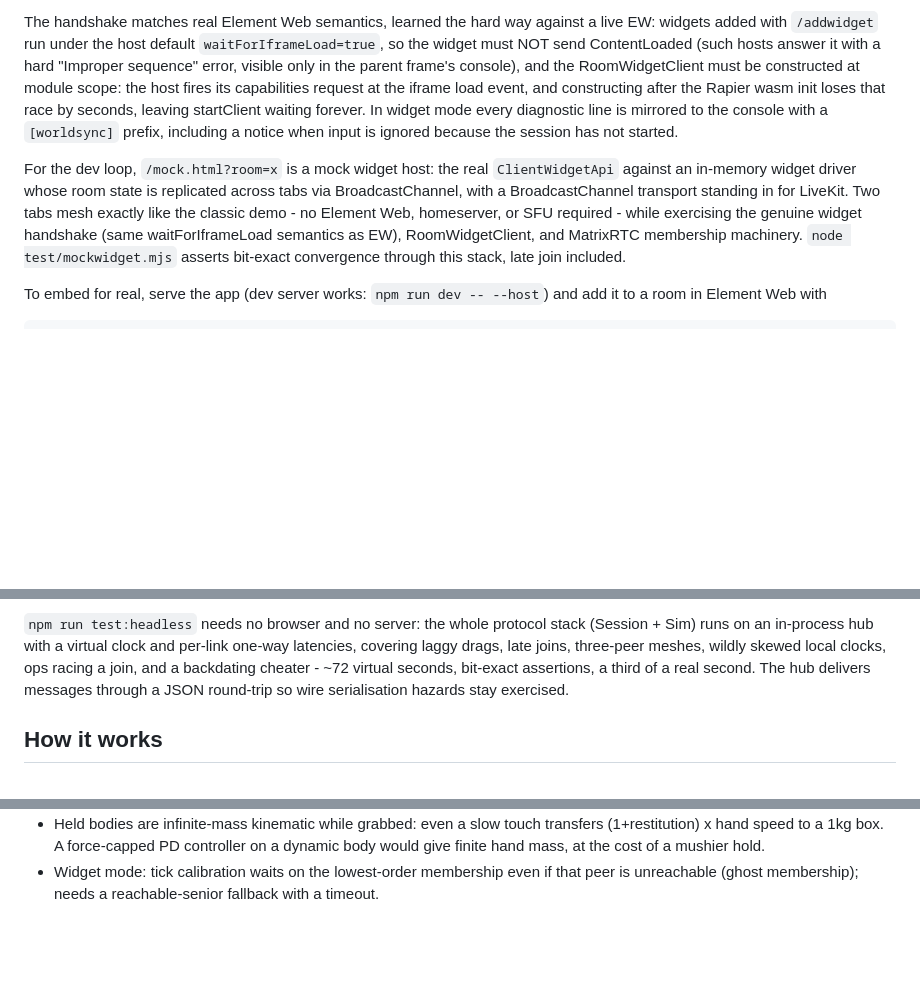
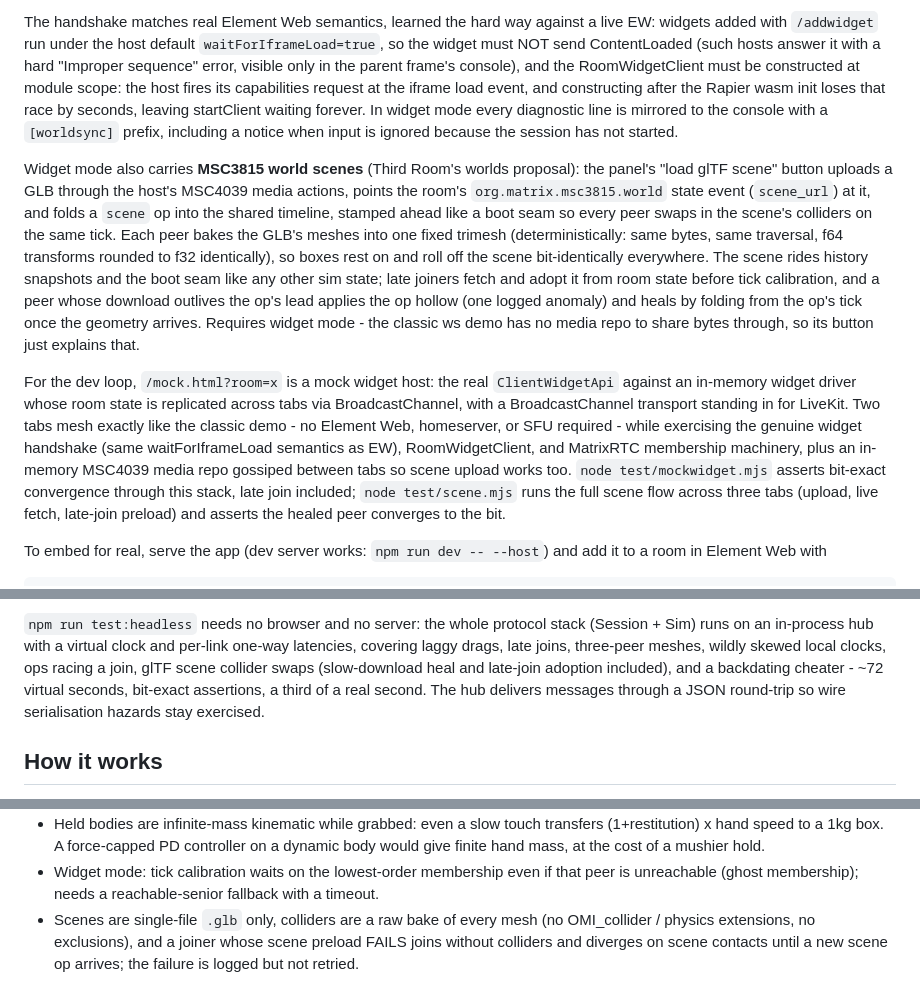
Before and after one commit to ara4n/worldsync, a Markdown page: README.md, 3 parts joined by grey strips. GitHub-like rendering; blank space fills up the shorter version.

Commit message:
README: document MSC3815 world scenes

```diff
--- a/README.md
+++ b/README.md
@@ -54,15 +54,34 @@ waiting forever. In widget mode every diagnostic line is mirrored to the
 console with a `[worldsync]` prefix, including a notice when input is
 ignored because the session has not started.
 
+Widget mode also carries **MSC3815 world scenes** (Third Room's worlds
+proposal): the panel's "load glTF scene" button uploads a GLB through the
+host's MSC4039 media actions, points the room's
+`org.matrix.msc3815.world` state event (`scene_url`) at it, and folds a
+`scene` op into the shared timeline, stamped ahead like a boot seam so
+every peer swaps in the scene's colliders on the same tick. Each peer
+bakes the GLB's meshes into one fixed trimesh (deterministically: same
+bytes, same traversal, f64 transforms rounded to f32 identically), so
+boxes rest on and roll off the scene bit-identically everywhere. The
+scene rides history snapshots and the boot seam like any other sim state;
+late joiners fetch and adopt it from room state before tick calibration,
+and a peer whose download outlives the op's lead applies the op hollow
+(one logged anomaly) and heals by folding from the op's tick once the
+geometry arrives. Requires widget mode - the classic ws demo has no media
+repo to share bytes through, so its button just explains that.
+
 For the dev loop, `/mock.html?room=x` is a mock widget host: the real
 `ClientWidgetApi` against an in-memory widget driver whose room state is
 replicated across tabs via BroadcastChannel, with a BroadcastChannel
 transport standing in for LiveKit. Two tabs mesh exactly like the classic
 demo - no Element Web, homeserver, or SFU required - while exercising the
 genuine widget handshake (same waitForIframeLoad semantics as EW),
-RoomWidgetClient, and MatrixRTC membership machinery. `node
+RoomWidgetClient, and MatrixRTC membership machinery, plus an in-memory
+MSC4039 media repo gossiped between tabs so scene upload works too. `node
 test/mockwidget.mjs` asserts bit-exact convergence through this stack,
-late join included.
+late join included; `node test/scene.mjs` runs the full scene flow across
+three tabs (upload, live fetch, late-join preload) and asserts the healed
+peer converges to the bit.
 
 To embed for real, serve the app (dev server works: `npm run dev --
 --host`) and add it to a room in Element Web with
@@ -100,9 +119,10 @@ into the joiner's past). All run headed.
 `npm run test:headless` needs no browser and no server: the whole protocol
 stack (Session + Sim) runs on an in-process hub with a virtual clock and
 per-link one-way latencies, covering laggy drags, late joins, three-peer
-meshes, wildly skewed local clocks, ops racing a join, and a backdating
-cheater - ~72 virtual seconds, bit-exact assertions, a third of a real
-second. The hub delivers messages through a JSON round-trip so wire
+meshes, wildly skewed local clocks, ops racing a join, glTF scene
+collider swaps (slow-download heal and late-join adoption included), and
+a backdating cheater - ~72 virtual seconds, bit-exact assertions, a
+third of a real second. The hub delivers messages through a JSON round-trip so wire
 serialisation hazards stay exercised.
 
 ## How it works
@@ -310,3 +330,8 @@ serialisation hazards stay exercised.
 - Widget mode: tick calibration waits on the lowest-order membership even
   if that peer is unreachable (ghost membership); needs a reachable-senior
   fallback with a timeout.
+- Scenes are single-file `.glb` only, colliders are a raw bake of every
+  mesh (no OMI_collider / physics extensions, no exclusions), and a
+  joiner whose scene preload FAILS joins without colliders and diverges
+  on scene contacts until a new scene op arrives; the failure is logged
+  but not retried.
```
